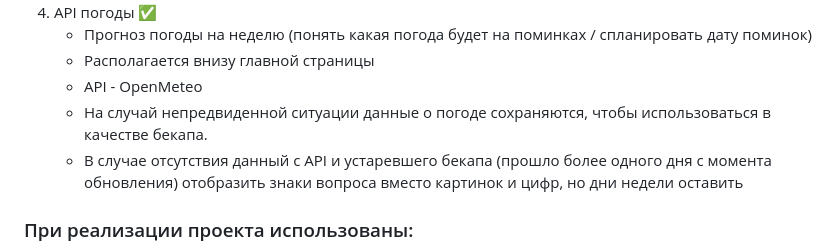
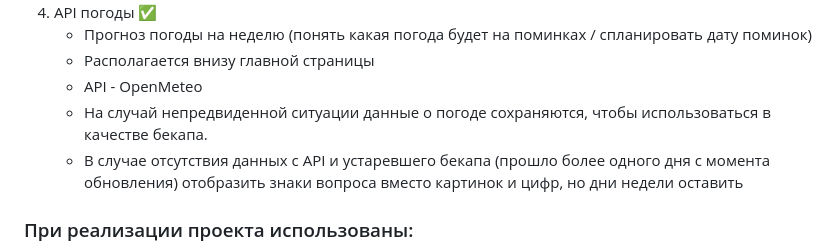
Before and after one commit to nikorai-prog/Website, a Markdown page: README.md, the part around the change. GitHub-like rendering.

```diff
--- a/README.md
+++ b/README.md
@@ -41,7 +41,7 @@
     - Располагается внизу главной страницы
     - API - OpenMeteo
     - На случай непредвиденной ситуации данные о погоде сохраняются, чтобы использоваться в качестве бекапа.
-    - В случае отсутствия данный с API и устаревшего бекапа (прошло более одного дня с момента обновления) отобразить знаки вопроса вместо картинок и цифр, но дни недели оставить
+    - В случае отсутствия данных с API и устаревшего бекапа (прошло более одного дня с момента обновления) отобразить знаки вопроса вместо картинок и цифр, но дни недели оставить
 
 ### При реализации проекта использованы:
 1. Библиотеки
```
